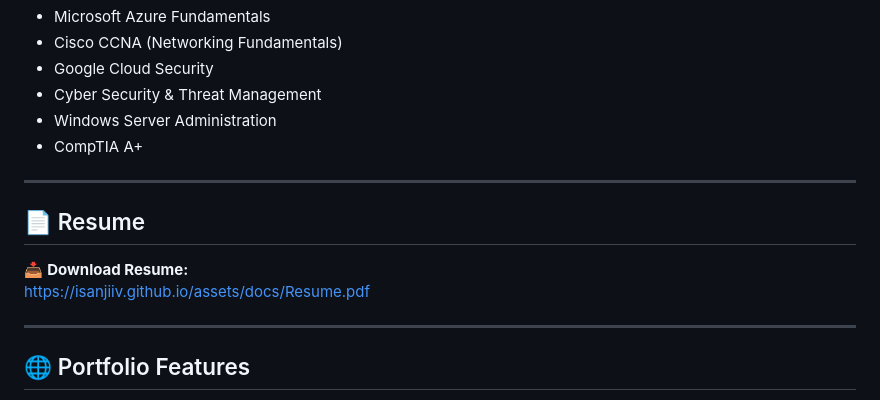
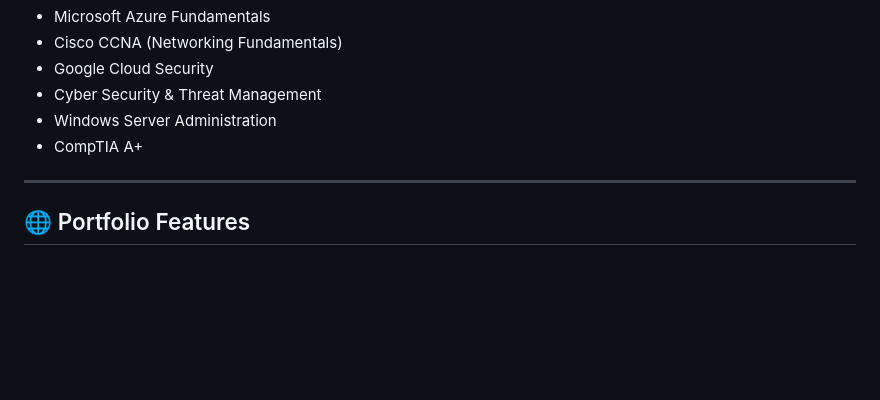
Before and after one commit to isanjiiv/isanjiiv.github.io, a Markdown page: README.md, the part around the change. Rendered like a GitHub page; blank space fills up the shorter version.

```diff
--- a/README.md
+++ b/README.md
@@ -58,13 +58,6 @@ I specialize in building **secure, reliable, and scalable IT infrastructure** wh
 
 ---
 
-## 📄 Resume
-
-📥 **Download Resume:**
-https://isanjiiv.github.io/assets/docs/Resume.pdf
-
----
-
 ## 🌐 Portfolio Features
 
 - Fully responsive design (Desktop & Mobile Friendly)
```
